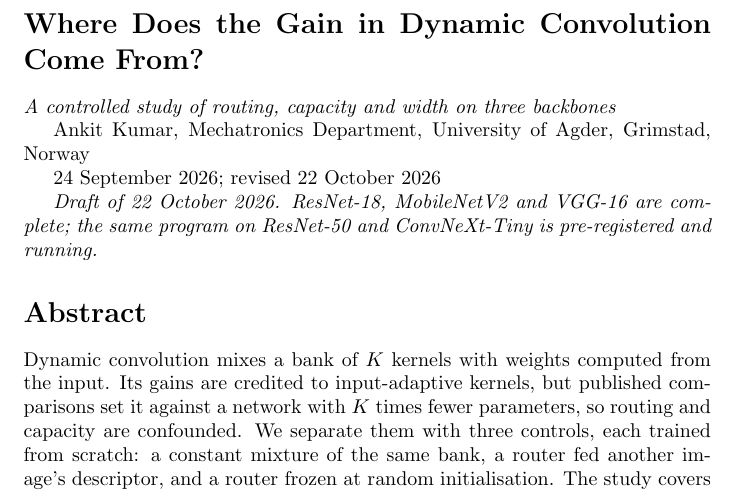
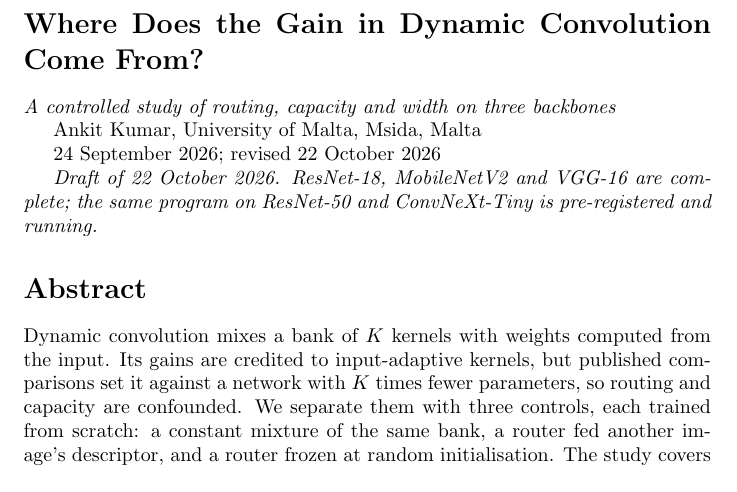
Before and after one commit to hypdlee/kernal-routing, a LaTeX document (paper/two_backbones/KernelRoute_paper.pandoc.tex): part of page 1 of 40, cut so that both start at the same text. Compiled offline with pdfLaTeX.

Commit message:
Affiliation: University of Malta
Co-Authored-By: Claude Opus 5.5 <noreply@anthropic.com>
Claude-Session: https://claude.ai/code/session_01AZKuaGMjTScepPgwFXtqVa

```diff
--- a/paper/two_backbones/KernelRoute_paper.pandoc.tex
+++ b/paper/two_backbones/KernelRoute_paper.pandoc.tex
@@ -5,7 +5,7 @@
 
 \emph{A controlled study of routing, capacity and width on three backbones}
 
-Ankit Kumar, Mechatronics Department, University of Agder, Grimstad, Norway
+Ankit Kumar, University of Malta, Msida, Malta
 
 24 September 2026; revised 22 October 2026
 
```
Also changed, not shown: report/paper2_template.tex (+1 -1 lines), 1 other file.
